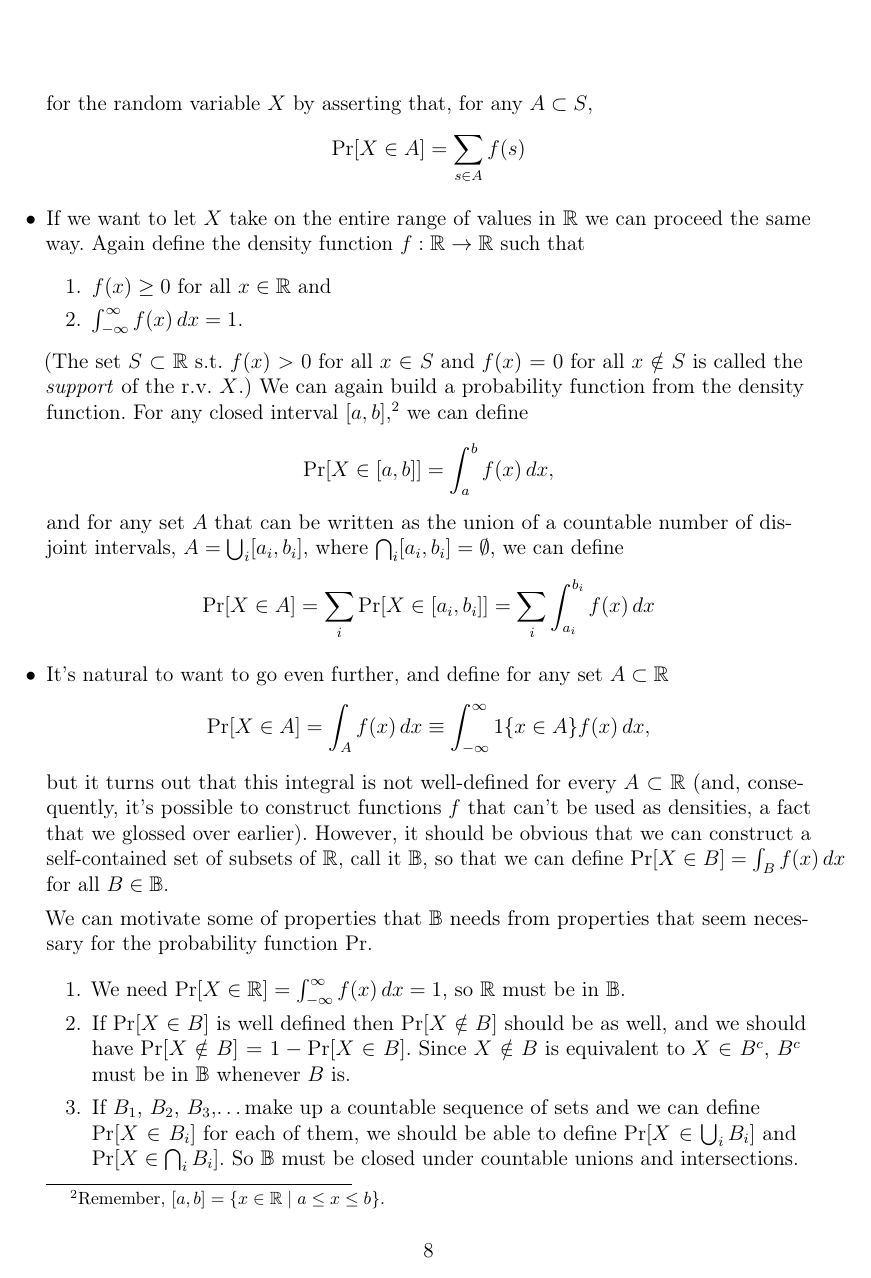
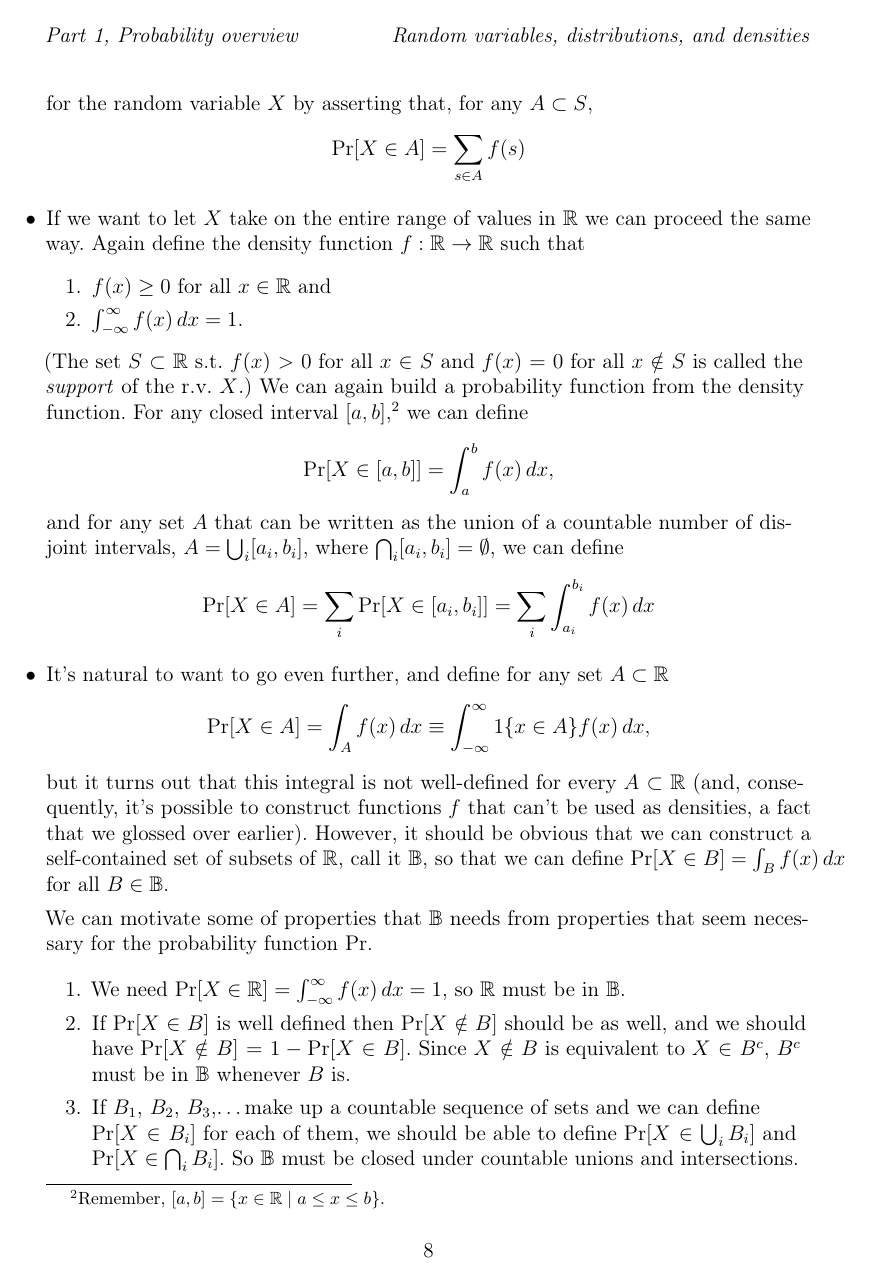
Before and after one commit to radovankavicky/core, a LaTeX thesis (core_econometrics.tex, which reads tex/preamble.tex): page 8 of 153. Compiled offline with pdfLaTeX.

Commit message:
Add part and chapter headers

```diff
--- a/core_econometrics.tex
+++ b/core_econometrics.tex
@@ -66,3 +69,5 @@ the date as well.  Thanks!
+\lhead{\emph{Part \thepart, \parttitle}}
+\rhead{\emph{\nouppercase \leftmark}}
 
 \part{Probability overview}
 \include{probability/random_variables}
--- a/tex/preamble.tex
+++ b/tex/preamble.tex
@@ -9,8 +9,20 @@
 % LICENSE.tex and is also available online at
 % <http://www.gnu.org/copyleft/fdl.html>.
 
-\usepackage{amssymb,amsmath,amsthm,booktabs,ifdraft,microtype,
-  textcomp,graphicx,bibentry,url,enumitem,fancyvrb,subfig,ragged2e}
+\usepackage{amssymb,amsmath,amsthm
+  ,booktabs
+  ,ifdraft
+  ,microtype
+  ,textcomp
+  ,graphicx
+  ,bibentry
+  ,url
+  ,enumitem
+  ,fancyvrb
+  ,subfig
+  ,ragged2e
+  ,fancyhdr
+}
 \usepackage[T1]{fontenc}
 \usepackage[utf8x]{inputenc}
 \usepackage[top=1in,bottom=1.25in,left=1.25in,right=1.25in]{geometry}
@@ -29,7 +41,38 @@
 {\baselineskip}{\baselineskip}{\raggedright\bfseries}}
 \renewcommand{\subsection}{\@startsection{subsection}{2}{0pt}%
 {0pt}{0pt}{\emph}}
+% Create a \parttitle command
+\def\@part[#1]#2{%
+  \gdef\parttitle{#1}
+  \ifnum \c@secnumdepth >-2\relax
+    \refstepcounter{part}%
+    \addcontentsline{toc}{part}{\thepart\hspace{1em}#1}%
+  \else
+    \addcontentsline{toc}{part}{#1}%
+  \fi
+  \markboth{}{}%
+  {\centering
+  \interlinepenalty \@M
+  \normalfont
+  \ifnum \c@secnumdepth >-2\relax
+    \huge\bfseries \partname\nobreakspace\thepart
+    \par
+    \vskip 20\p@
+  \fi
+  \Huge \bfseries #2\par}%
+  \@endpart
+}
+\def\@spart#1{%
+  \gdef\parttitle{#1}
+  {\centering
+  \interlinepenalty \@M
+  \normalfont
+  \Huge \bfseries #1\par}%
+  \@endpart
+}
 \makeatother
+
+\renewcommand{\headrulewidth}{0pt}
 
 \usepackage[nottoc]{tocbibind}
 \usepackage[round,comma]{natbib}
```
Also changed, not shown: interpretation/causality.tex (+1 -0 lines), probability/asymptotics.tex (+1 -0 lines), regression/asymptotics.tex (+1 -0 lines), regression/estimation.tex (+1 -0 lines), regression/inference.tex (+1 -0 lines), regression/modeling.tex (+1 -0 lines), regression/properties.tex (+1 -0 lines), statistics/likelihood_ratio_test.tex (+1 -0 lines), core_econometrics.tex (9 more changed lines).
